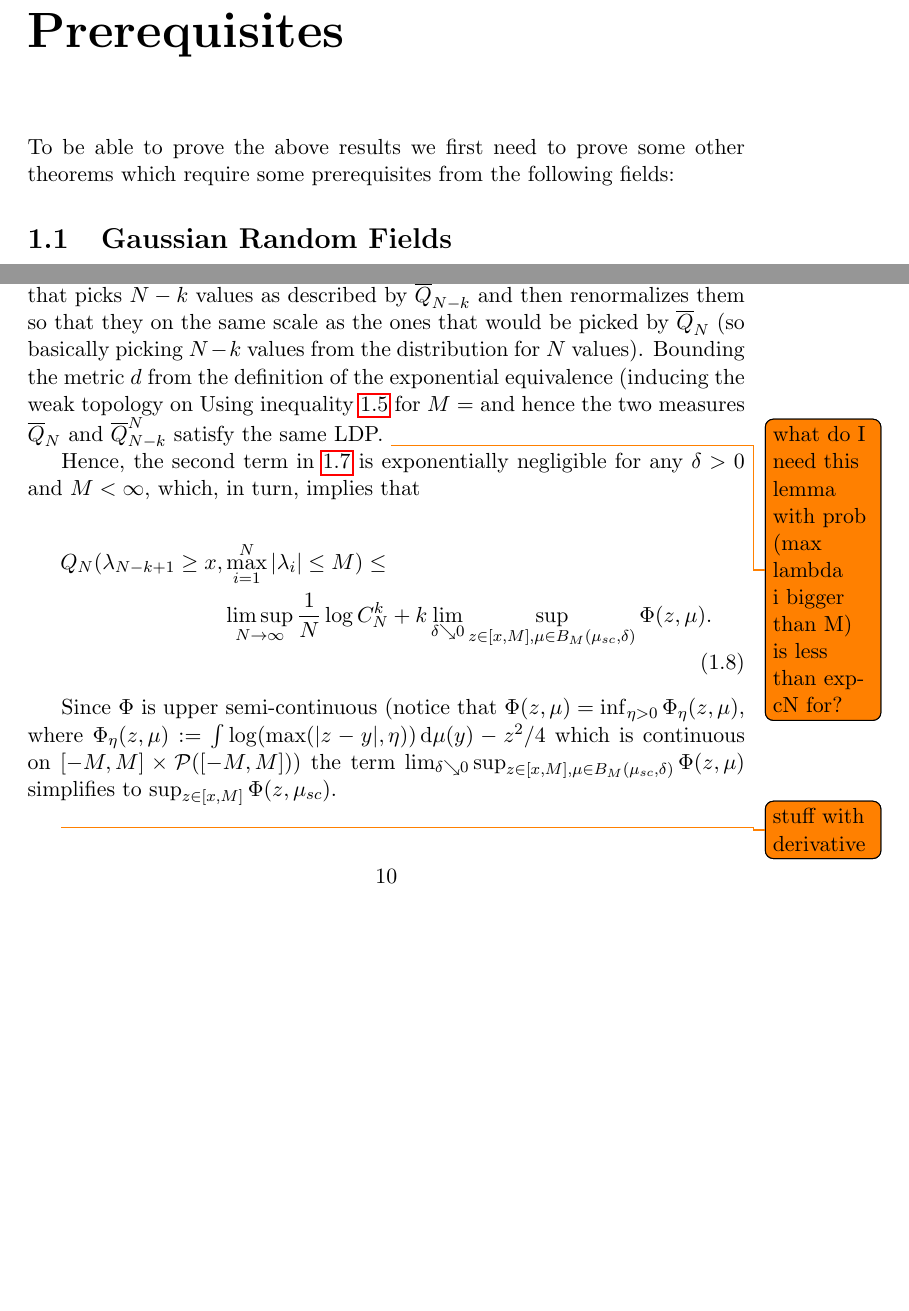
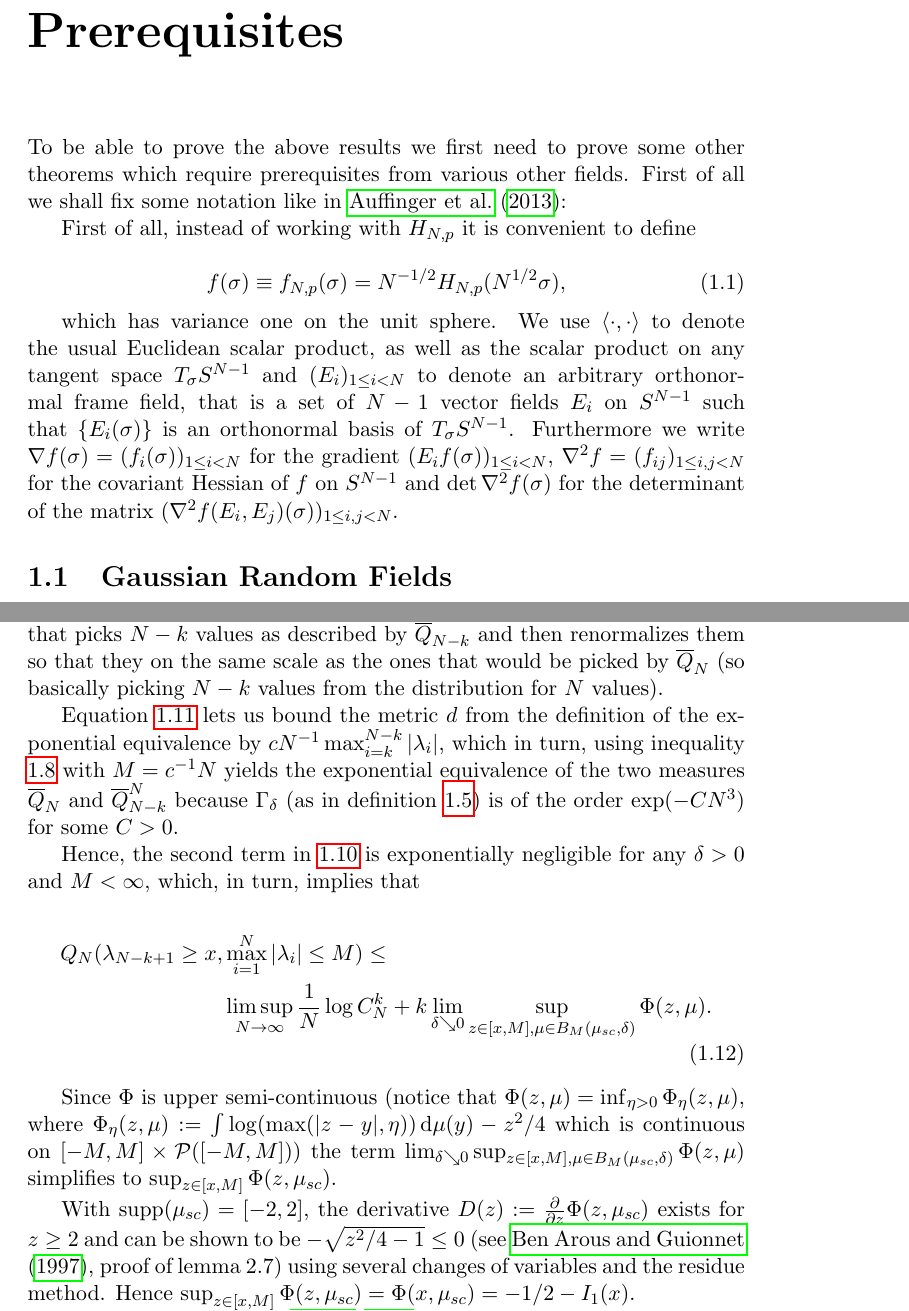
Before and after one commit to petermuehlbacher/thesis2, a LaTeX thesis (thesis2.tex, which reads chapters/prerequisites.tex): two parts of pages 6 and 12 of 30 before the commit and two parts of pages 6 and 14 of 31 after it, joined at a grey line, cut so that both start at the same text, the shorter picture padded with empty space. The pictures show the PDF file thesis2.pdf that the author committed with the source.

Commit message:
added paragraph to fix notation, cleared uncertainties in the proof of A1

```diff
--- a/chapters/prerequisites.tex
+++ b/chapters/prerequisites.tex
@@ -1,3 +1,12 @@
-To be able to prove the above results we first need to prove some other theorems which require some prerequisites from the following fields:
+To be able to prove the above results we first need to prove some other theorems which require prerequisites from various other fields. First of all we shall fix some notation like in \cite{Cerny10}:
+
+First of all, instead of working with $H_{N,p}$ it is convenient to define
+
+\begin{equation}\label{def:rescaledHamiltonian}
+	f(\sigma)\equiv f_{N,p}(\sigma)=N^{-1/2}H_{N,p}(N^{1/2}\sigma),
+\end{equation}
+
+
+which has variance one on the unit sphere. We use $\langle\cdot,\cdot\rangle$ to denote the usual Euclidean scalar product, as well as the scalar product on any tangent space $T_\sigma S^{N-1}$ and $(E_i)_{1\leq i<N}$ to denote an arbitrary orthonormal frame field, that is a set of $N-1$ vector fields $E_i$ on $S^{N-1}$ such that $\{E_i(\sigma)\}$ is an orthonormal basis of $T_\sigma S^{N-1}$. Furthermore we write $\nabla f(\sigma)=(f_i(\sigma))_{1\leq i<N}$ for the gradient $(E_i f(\sigma))_{1\leq i<N}$, $\nabla^2 f = (f_{ij})_{1\leq i,j<N}$ for the covariant Hessian of $f$ on $S^{N-1}$ and $\det\nabla^2 f(\sigma)$ for the determinant of the matrix $(\nabla^2 f(E_i,E_j)(\sigma))_{1\leq i,j<N}$.
 
 \section{Gaussian Random Fields}
@@ -5,0 +17 @@ To be able to prove the above results we first need to prove some other theorems
+\end{definition}
@@ -5,0 +24,11 @@ To be able to prove the above results we first need to prove some other theorems
+\end{definition}
+Note that this definitions yields the usual definition for a multivariate Gaussian $\mathbb R^d$-valued random variable in case $|T|=d$ is finite.
+
+The formulation and proofs of the following two lemmata will closely follow \cite{Cerny10} (and \cite{Adler07} for the proofs).
+
+\begin{lemma}[Covariances of $f$]
+	Let $f$ be as defined in \ref{def:rescaledHamiltonian}, then $f(\sigma),f_i(\sigma),f_{ij}(\sigma)$ are centered Gaussian random variables for all $1\leq i,j,k,l<N$ and $\sigma\in S^{N-1}$ whose joint distribution is determined by
+
+	\begin{align}\label{eq:covariancesoff}
+		\mathbb E[f(\sigma)^2]&=1,\nonumber\\
+		\mathbb E[f(\sigma)f_i(\sigma)]=\mathbb E[f_i(\sigma)f_{jk}(\sigma)]&=0,\nonumber\\
@@ -6,3 +50,12 @@ To be able to prove the above results we first need to prove some other theorems
+		\mathbb E[f_{ij}(\sigma)^2]&=(1+\delta_{ij})p(p-1).
+	\end{align}
+
+	Alternatively, the random matrix $(f_{ij}(\sigma))$ has the same distribution as $$M^{N-1}\sqrt{2(N-1)p(p-1)}-xpI,$$
+
+	where $M^{N-1}$ is a $(N-1)\times(N-1)$ GOE matrix as defined in \ref{def:GOE} and $I$ is the identity matrix.
+\end{lemma}
+
+
 % results for the isotropic/stationary case
 \cite{Adler07} p.121 for \begin{equation}
 	\mathbb E\left\{\frac{\partial^k f(s)}{\partial s_{i_1}\dots\partial s_{i_k}} \frac{\partial^k f(t)}{\partial t_{i_1}\dots\partial t_{i_k}}\right\}=\frac{\partial^{2k} C(s,t)}{\partial s_{i_1}t_{i_1}\dots\partial s_{i_k}t_{i_k}}
@@ -179,13 +232,15 @@ With this we can state the main result of this section. Note that without loss o
 
 	This may be seen as a crude upper bound on some case detection whether or not $\mu_{N-k}$ is in some $\delta$-neighbourhood of the semicircle law $\mu_{sc}$. Intuitively the probability of the second case occuring should vanish as $N\rightarrow\infty$ and this can be made precise by showing that $\mu_{N-k}$ under $\overline Q_{N-k}^N$ satisfies the same LDP as under $\overline Q_{N-k}$ (where it is already known to vanish by \ref{thm:LDPforWSCL}). To do so we observe that for all Lipschitz functions $h:\mathbb R \rightarrow\mathbb R$ of norm at most $1$ and $N\geq 2k$ we have the following inequality:
 
-	$$
-	\left|(N-k)^{-1}\sum_{i=1}^{N-k}h\left(\sqrt{1-kN^{-1}}\lambda_i\right)-h(\lambda_i)\right|\leq cN^{-1}\max_{i=k}^{N-k}|\lambda_i|,
-	$$
+	\begin{equation}\label{eq:lipschitzRescalingBoundedByEV}
+		\left|(N-k)^{-1}\sum_{i=1}^{N-k}h\left(\sqrt{1-kN^{-1}}\lambda_i\right)-h(\lambda_i)\right|\leq cN^{-1}\max_{i=k}^{N-k}|\lambda_i|,
+	\end{equation}
+
 	for some $c>0$ independent of $N$ and $k$.
 
-	The measure $\overline Q_{N-k}^N$ can be thought of describing the random variable that picks $N-k$ values as described by $\overline Q_{N-k}$ and then renormalizes them so that they on the same scale as the ones that would be picked by $\overline Q_N$ (so basically picking $N-k$ values from the distribution for $N$ values). Bounding the metric $d$ from the definition of the exponential equivalence (inducing the weak topology on  Using inequality \ref{eq:maxEVinequality} for $M=$ and hence the two measures $\overline Q_N$ and $\overline Q_{N-k}^N$ satisfy the same LDP.
-	\todo{what do I need this lemma with prob (max lambda i bigger than M) is less than exp-cN for?}
+	The measure $\overline Q_{N-k}^N$ can be thought of describing the random variable that picks $N-k$ values as described by $\overline Q_{N-k}$ and then renormalizes them so that they on the same scale as the ones that would be picked by $\overline Q_N$ (so basically picking $N-k$ values from the distribution for $N$ values).
+
+	Equation \ref{eq:lipschitzRescalingBoundedByEV} lets us bound the metric $d$ from the definition of the exponential equivalence by $cN^{-1}\max_{i=k}^{N-k}|\lambda_i|$, which in turn, using inequality \ref{eq:maxEVinequality} with $M=c^{-1}N$ yields the exponential equivalence of the two measures $\overline Q_N$ and $\overline Q_{N-k}^N$ because $\Gamma_\delta$ (as in definition \ref{def:exponentialequivalence}) is of the order $\exp(-CN^3)$ for some $C>0$.
 
 	Hence, the second term in \ref{eq:upperbound2forQN} is exponentially negligible for any $\delta >0$ and $M<\infty$, which, in turn, implies that
 
@@ -196,7 +251,7 @@ With this we can state the main result of this section. Note that without loss o
 
 	Since $\Phi$ is upper semi-continuous (notice that $\Phi(z,\mu)=\inf_{\eta>0}\Phi_{\eta}(z,\mu)$, where $\Phi_{\eta}(z,\mu) := \int \log(\max(|z-y|,\eta))\diff\mu(y)-z^2/4$ which is continuous on $[-M,M]\times\mathcal P([-M,M])$) the term $\lim_{\delta\searrow 0}\sup_{z\in[x,M],\mu\in B_M(\mu_{sc},\delta)}\Phi(z,\mu)$ simplifies to $\sup_{z\in[x,M]}\Phi(z,\mu_{sc})$.
 
-	\todo{stuff with derivative}
+	With $\text{supp}(\mu_{sc})=[-2,2]$, the derivative $D(z):=\frac{\partial}{\partial z}\Phi(z,\mu_{sc})$ exists for $z\geq 2$ and can be shown to be $-\sqrt{z^2/4-1}\leq 0$ (see \cite{ArousLDPforWSL}, proof of lemma 2.7) using several changes of variables and the residue method. Hence $\sup_{z\in[x,M]}\Phi(z,\mu_{sc}) = \Phi(x,\mu_{sc})=-1/2-I_1(x)$.
 
 	With Selberg's formula (\cite{Mehta2004random}) it can be shown that, in the LDP, the normalization constant $\lim_{N\rightarrow\infty}N^{-1}\log C_N^k = k/2$.
 
```
Also changed, not shown: chapters/introduction.tex (+3 -3 lines), references.bib (+11 -0 lines), thesis2.pdf, chapters/prerequisites.tex (32 more changed lines).
